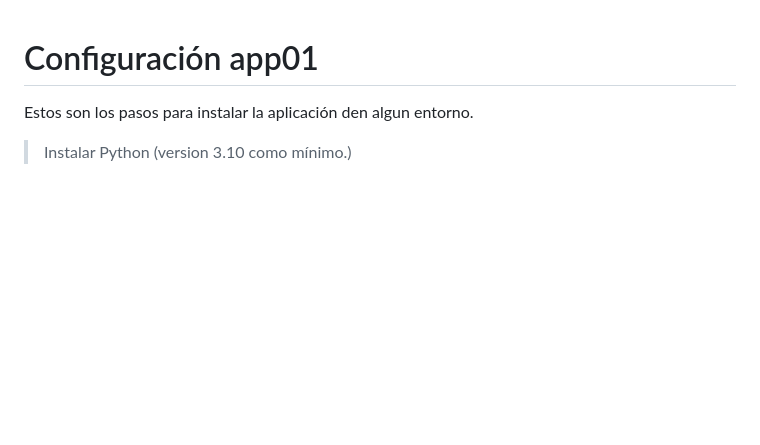
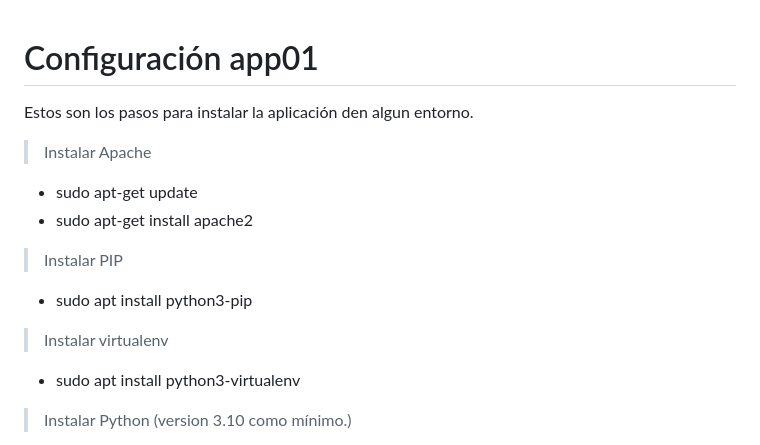
Before and after one commit to osbustaman/horusforce, a Markdown page: app01/README.md, the part around the change. Drawn GitHub-style; blank space fills up the shorter version.

```diff
--- a/app01/README.md
+++ b/app01/README.md
@@ -1,6 +1,20 @@
 # Configuración app01
 
 Estos son los pasos para instalar la aplicación den algun entorno.
+
+> Instalar Apache
+
++ sudo apt-get update
++ sudo apt-get install apache2
+
+> Instalar PIP
+
++ sudo apt install python3-pip
+
+> Instalar virtualenv
+
++ sudo apt install python3-virtualenv
+
 
 > Instalar Python (version 3.10 como mínimo.)
 
```
